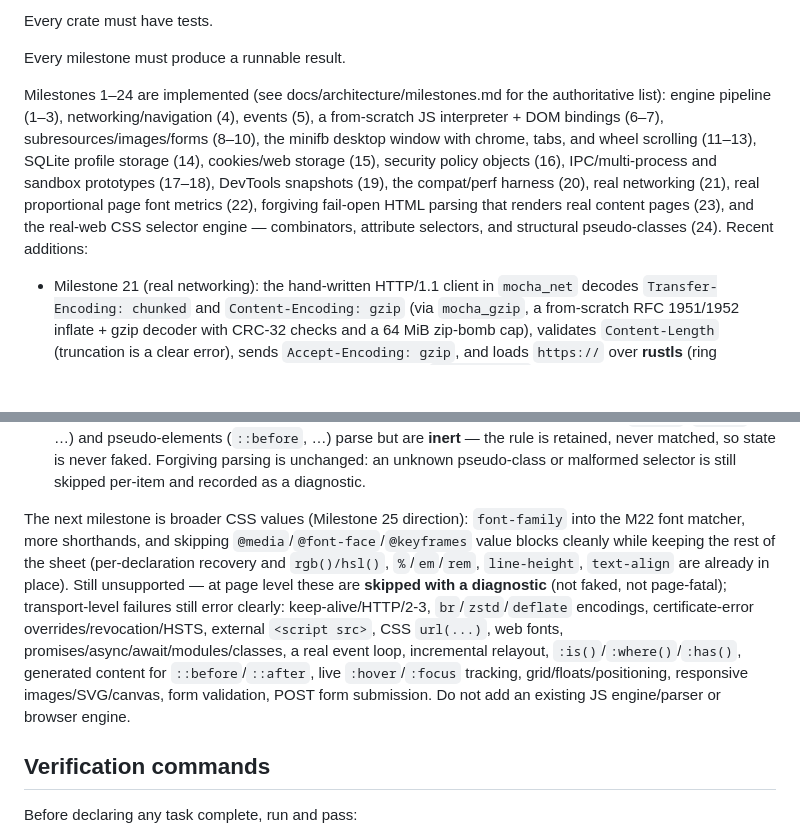
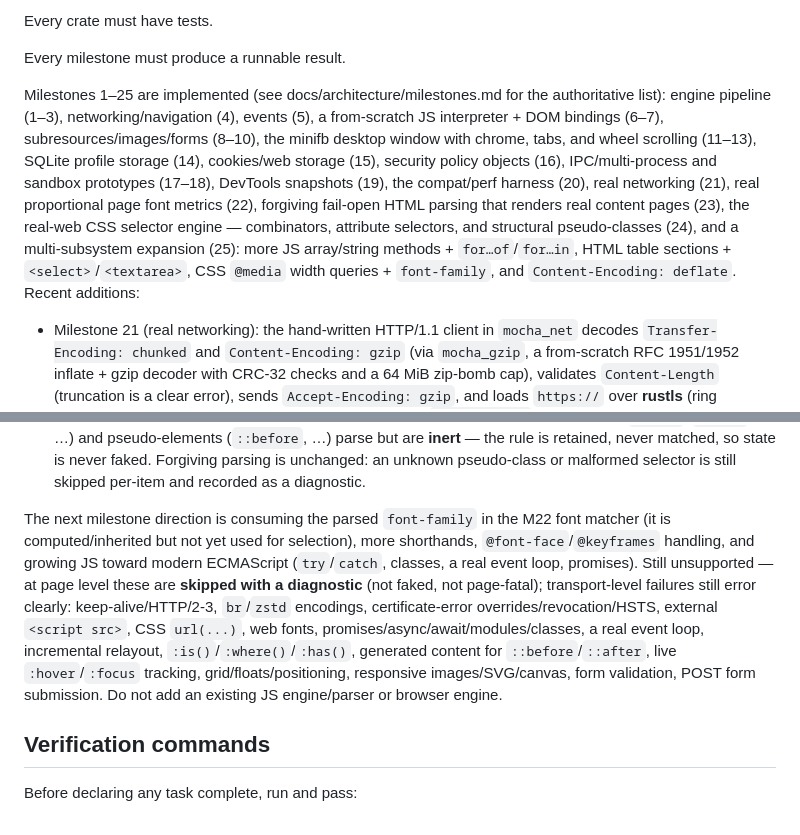
Before and after one commit to Adventnl/mocha-browser, a Markdown page: CLAUDE.md, 2 parts joined by grey strips. GitHub-like rendering; blank space fills up the shorter version.

```diff
--- a/CLAUDE.md
+++ b/CLAUDE.md
@@ -73,13 +73,13 @@ Every crate must have tests.
 
 Every milestone must produce a runnable result.
 
-Milestones 1–24 are implemented (see docs/architecture/milestones.md for the authoritative list): engine pipeline (1–3), networking/navigation (4), events (5), a from-scratch JS interpreter + DOM bindings (6–7), subresources/images/forms (8–10), the minifb desktop window with chrome, tabs, and wheel scrolling (11–13), SQLite profile storage (14), cookies/web storage (15), security policy objects (16), IPC/multi-process and sandbox prototypes (17–18), DevTools snapshots (19), the compat/perf harness (20), real networking (21), real proportional page font metrics (22), forgiving fail-open HTML parsing that renders real content pages (23), and the real-web CSS selector engine — combinators, attribute selectors, and structural pseudo-classes (24). Recent additions:
+Milestones 1–25 are implemented (see docs/architecture/milestones.md for the authoritative list): engine pipeline (1–3), networking/navigation (4), events (5), a from-scratch JS interpreter + DOM bindings (6–7), subresources/images/forms (8–10), the minifb desktop window with chrome, tabs, and wheel scrolling (11–13), SQLite profile storage (14), cookies/web storage (15), security policy objects (16), IPC/multi-process and sandbox prototypes (17–18), DevTools snapshots (19), the compat/perf harness (20), real networking (21), real proportional page font metrics (22), forgiving fail-open HTML parsing that renders real content pages (23), the real-web CSS selector engine — combinators, attribute selectors, and structural pseudo-classes (24), and a multi-subsystem expansion (25): more JS array/string methods + `for…of`/`for…in`, HTML table sections + `<select>`/`<textarea>`, CSS `@media` width queries + `font-family`, and `Content-Encoding: deflate`. Recent additions:
 - Milestone 21 (real networking): the hand-written HTTP/1.1 client in `mocha_net` decodes `Transfer-Encoding: chunked` and `Content-Encoding: gzip` (via `mocha_gzip`, a from-scratch RFC 1951/1952 inflate + gzip decoder with CRC-32 checks and a 64 MiB zip-bomb cap), validates `Content-Length` (truncation is a clear error), sends `Accept-Encoding: gzip`, and loads `https://` over **rustls** (ring provider) with certificates verified against the embedded `webpki-roots` Mozilla store — no certificate-error override exists. Redirects follow across http↔https. `test_server::TestServer::start_tls` serves TLS with a committed self-signed localhost cert (testdata/); tests trust it explicitly via `DefaultLoader::with_extra_tls_root`. TLS is the deliberate library exception (like `image`/`rusqlite`/`minifb`): the TLS protocol is never hand-rolled, the HTTP protocol on top of it always is. Building `rusqlite`/`ring` needs a C compiler (`gcc` on the windows-gnu toolchain).
 - Milestone 23 (forgiving parsing): `mocha_html` now recovers from real-world markup instead of rejecting it — **any** tag name is accepted (unknown tags style as block; head metadata is non-rendered), malformed/mismatched/unclosed markup recovers, a few implied end tags nest `<p>`/list items/table cells, the full void-element set is recognized, and HTML character references are decoded. `mocha_style` UA defaults cover the common content tags (headings `h1`–`h6` bold, inline text semantics, `ul`/`ol`/`li` with markers, sectioning elements, `blockquote`/`pre`). `mocha_engine` **fails open**: a stylesheet, script, or image it cannot process is skipped and added to `RenderedPage.diagnostics` (the desktop draws an "N features not supported" badge; the shell prints them to stderr) rather than aborting. CSS recovery is still **coarse** — an unsupported stylesheet is skipped *wholesale* (per-declaration recovery is M24).
 
 - Milestone 24 (real-web CSS selectors): the selector engine grows from the type/class/id/universal/descendant subset to the grammar real pages rely on. `mocha_css` now parses the child (`>`), next-sibling (`+`), and subsequent-sibling (`~`) **combinators**; **attribute selectors** (`[a]`, `[a=v]`, `[a~=v]`, `[a|=v]`, `[a^=v]`, `[a$=v]`, `[a*=v]`, quoted values); and **structural pseudo-classes** (`:root`, `:empty`, `:first/last/only-child`, `:first/last/only-of-type`, `:nth-child(an+b)` incl. `odd`/`even`, `:nth-last-child`, `:nth-of-type`, `:nth-last-of-type`, `:not(<compound>)`), with correct specificity. `mocha_style`'s matcher is **redesigned** to navigate the DOM by `NodeId` so it can resolve combinators and sibling/structural state. The cascade also gains real **`!important`** support: it runs per declaration with priority `!important` → origin (inline > author > UA) → specificity → source order, so `!important` (previously parsed and stripped) now beats more specific normal rules. Dynamic pseudo-classes (`:hover`, `:focus`, …) and pseudo-elements (`::before`, …) parse but are **inert** — the rule is retained, never matched, so state is never faked. Forgiving parsing is unchanged: an unknown pseudo-class or malformed selector is still skipped per-item and recorded as a diagnostic.
 
-The next milestone is broader CSS values (Milestone 25 direction): `font-family` into the M22 font matcher, more shorthands, and skipping `@media`/`@font-face`/`@keyframes` value blocks cleanly while keeping the rest of the sheet (per-declaration recovery and `rgb()/hsl()`, `%`/`em`/`rem`, `line-height`, `text-align` are already in place). Still unsupported — at page level these are **skipped with a diagnostic** (not faked, not page-fatal); transport-level failures still error clearly: keep-alive/HTTP/2-3, `br`/`zstd`/`deflate` encodings, certificate-error overrides/revocation/HSTS, external `<script src>`, CSS `url(...)`, web fonts, promises/async/await/modules/classes, a real event loop, incremental relayout, `:is()`/`:where()`/`:has()`, generated content for `::before`/`::after`, live `:hover`/`:focus` tracking, grid/floats/positioning, responsive images/SVG/canvas, form validation, POST form submission. Do not add an existing JS engine/parser or browser engine.
+The next milestone direction is consuming the parsed `font-family` in the M22 font matcher (it is computed/inherited but not yet used for selection), more shorthands, `@font-face`/`@keyframes` handling, and growing JS toward modern ECMAScript (`try`/`catch`, classes, a real event loop, promises). Still unsupported — at page level these are **skipped with a diagnostic** (not faked, not page-fatal); transport-level failures still error clearly: keep-alive/HTTP/2-3, `br`/`zstd` encodings, certificate-error overrides/revocation/HSTS, external `<script src>`, CSS `url(...)`, web fonts, promises/async/await/modules/classes, a real event loop, incremental relayout, `:is()`/`:where()`/`:has()`, generated content for `::before`/`::after`, live `:hover`/`:focus` tracking, grid/floats/positioning, responsive images/SVG/canvas, form validation, POST form submission. Do not add an existing JS engine/parser or browser engine.
 
 ## Verification commands
 
```
Also changed, not shown: docs/architecture/milestones.md (+34 -6 lines).
